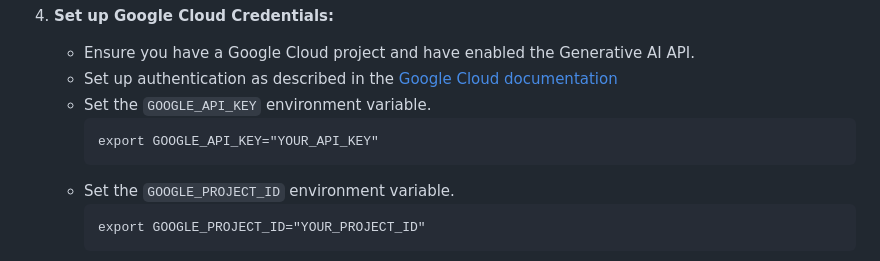
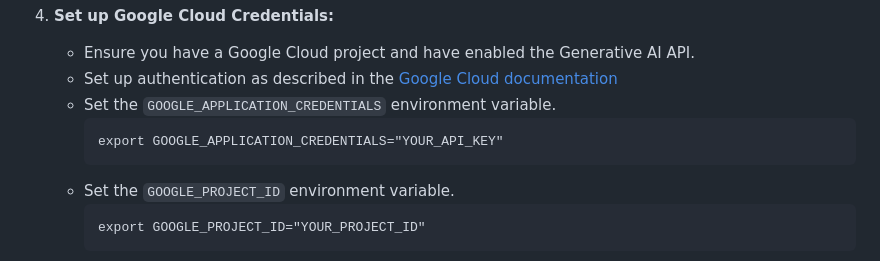
Before and after one commit to amansinghvirk/GenAI-story-teller, a Markdown page: README.md, the part around the change. GitHub-like rendering.

````diff
--- a/README.md
+++ b/README.md
@@ -65,9 +65,9 @@ The project is organized as follows:
 
     *   Ensure you have a Google Cloud project and have enabled the Generative AI API.
     *   Set up authentication as described in the [Google Cloud documentation](https://cloud.google.com/docs/authentication/getting-started)
-    *   Set the `GOOGLE_API_KEY` environment variable.
+    *   Set the `GOOGLE_APPLICATION_CREDENTIALS` environment variable.
         ```
-        export GOOGLE_API_KEY="YOUR_API_KEY"
+        export GOOGLE_APPLICATION_CREDENTIALS="YOUR_API_KEY"
         ```
     * Set the `GOOGLE_PROJECT_ID` environment variable.
         ```
````
